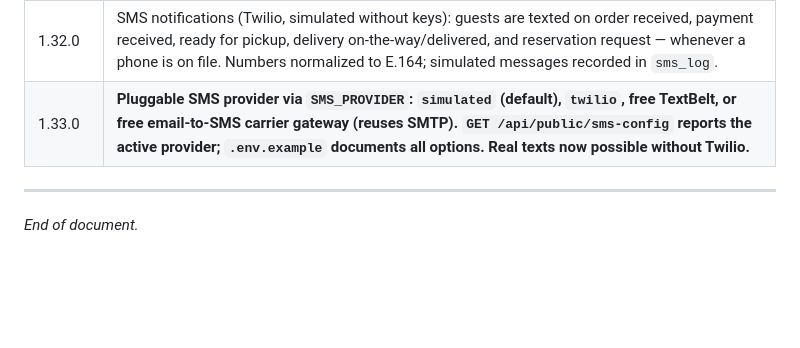
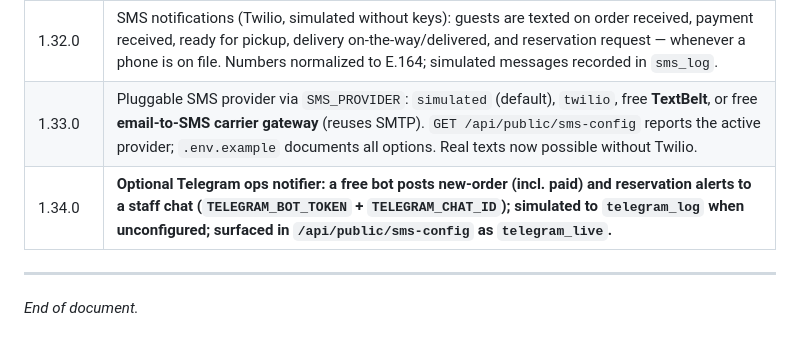
Before and after one commit to nolanle-yahoo/restaurant-management, a Markdown page: DOCUMENTATION.md, the part around the change. GitHub-like rendering; blank space fills up the shorter version.

Commit message:
Auto-commit: DOCUMENTATION.md

```diff
--- a/DOCUMENTATION.md
+++ b/DOCUMENTATION.md
@@ -1139,7 +1139,8 @@ data-deletion workflows.
 | 1.30.0 | Apple Pay / Google Pay + saved cards: checkout now uses the Stripe Payment Element (auto-offers Apple/Google Pay on supported devices). Signed-in customers can save a card (Stripe Customer; only brand/last4/expiry stored locally) and reuse it off-session on later orders, or manage cards under My Account → Payment Methods. Fully functional in simulated mode. |
 | 1.31.0 | Delivery dispatch + driver tracking: new `driver` role + app; managers dispatch delivery orders to drivers with an ETA; drivers advance status (picked up → delivered/failed) and can share live GPS. Customers track the delivery timeline with driver name, ETA, and a live map. Deliveries have their own lifecycle; completing one closes the kitchen order. |
 | 1.32.0 | SMS notifications (Twilio, simulated without keys): guests are texted on order received, payment received, ready for pickup, delivery on-the-way/delivered, and reservation request — whenever a phone is on file. Numbers normalized to E.164; simulated messages recorded in `sms_log`. |
-| 1.33.0 | **Pluggable SMS provider via `SMS_PROVIDER`: `simulated` (default), `twilio`, free **TextBelt**, or free **email-to-SMS carrier gateway** (reuses SMTP). `GET /api/public/sms-config` reports the active provider; `.env.example` documents all options. Real texts now possible without Twilio.** |
+| 1.33.0 | Pluggable SMS provider via `SMS_PROVIDER`: `simulated` (default), `twilio`, free **TextBelt**, or free **email-to-SMS carrier gateway** (reuses SMTP). `GET /api/public/sms-config` reports the active provider; `.env.example` documents all options. Real texts now possible without Twilio. |
+| 1.34.0 | **Optional Telegram ops notifier: a free bot posts new-order (incl. paid) and reservation alerts to a staff chat (`TELEGRAM_BOT_TOKEN` + `TELEGRAM_CHAT_ID`); simulated to `telegram_log` when unconfigured; surfaced in `/api/public/sms-config` as `telegram_live`.** |
 
 ---
 
```
